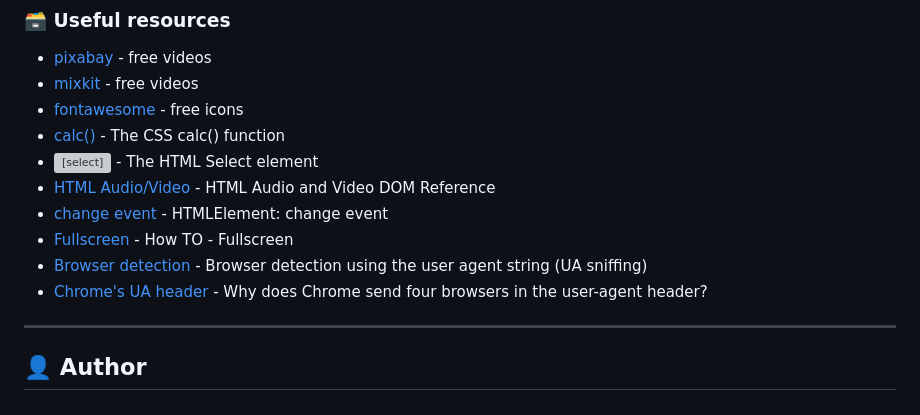
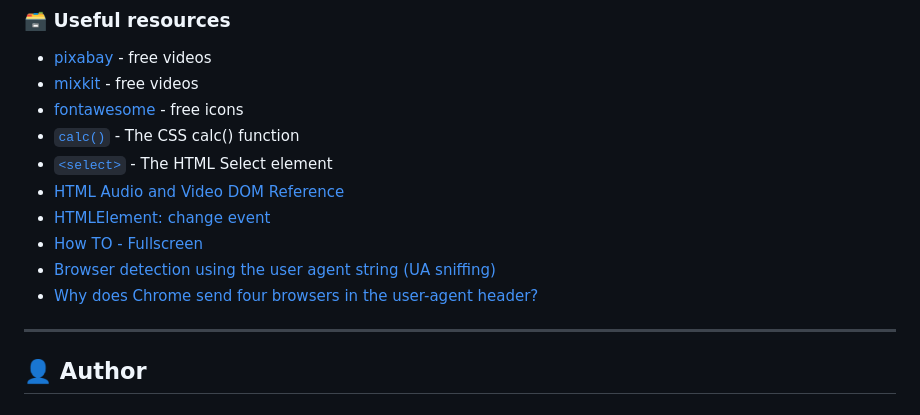
Before and after one commit to DalaScript/video-player, a Markdown page: README.md, the part around one of its changes. GitHub-like rendering; grey boxes are pictures that could not be loaded.

```diff
--- a/README.md
+++ b/README.md
@@ -88,13 +88,13 @@
  - [pixabay](https://pixabay.com/) - free videos
  - [mixkit](https://mixkit.co/) - free videos
  - [fontawesome](https://fontawesome.com/icons) - free icons
- - [calc()](https://developer.mozilla.org/en-US/docs/Web/CSS/calc) - The CSS calc() function
- - [<select>](https://developer.mozilla.org/en-US/docs/Web/HTML/Reference/Elements/select) - The HTML Select element
- - [HTML Audio/Video](https://www.w3schools.com/tags/ref_av_dom.asp) - HTML Audio and Video DOM Reference
- - [change event](https://developer.mozilla.org/en-US/docs/Web/API/HTMLElement/change_event) - HTMLElement: change event
- - [Fullscreen](https://www.w3schools.com/howto/howto_js_fullscreen.asp) - How TO - Fullscreen
- - [Browser detection](https://developer.mozilla.org/en-US/docs/Web/HTTP/Guides/Browser_detection_using_the_user_agent) - Browser detection using the user agent string (UA sniffing)
- - [Chrome's UA header](https://security.stackexchange.com/questions/126407/why-does-chrome-send-four-browsers-in-the-user-agent-header) - Why does Chrome send four browsers in the user-agent header?
+ - [`calc()`](https://developer.mozilla.org/en-US/docs/Web/CSS/calc) - The CSS calc() function
+ - [`<select>`](https://developer.mozilla.org/en-US/docs/Web/HTML/Reference/Elements/select) - The HTML Select element
+ - [HTML Audio and Video DOM Reference](https://www.w3schools.com/tags/ref_av_dom.asp)
+ - [HTMLElement: change event](https://developer.mozilla.org/en-US/docs/Web/API/HTMLElement/change_event)
+ - [How TO - Fullscreen](https://www.w3schools.com/howto/howto_js_fullscreen.asp)
+ - [Browser detection using the user agent string (UA sniffing)](https://developer.mozilla.org/en-US/docs/Web/HTTP/Guides/Browser_detection_using_the_user_agent)
+ - [Why does Chrome send four browsers in the user-agent header?](https://security.stackexchange.com/questions/126407/why-does-chrome-send-four-browsers-in-the-user-agent-header)
 
 ---
 
```
Also changed, not shown: other parts of README.md (+1 -1 lines).
